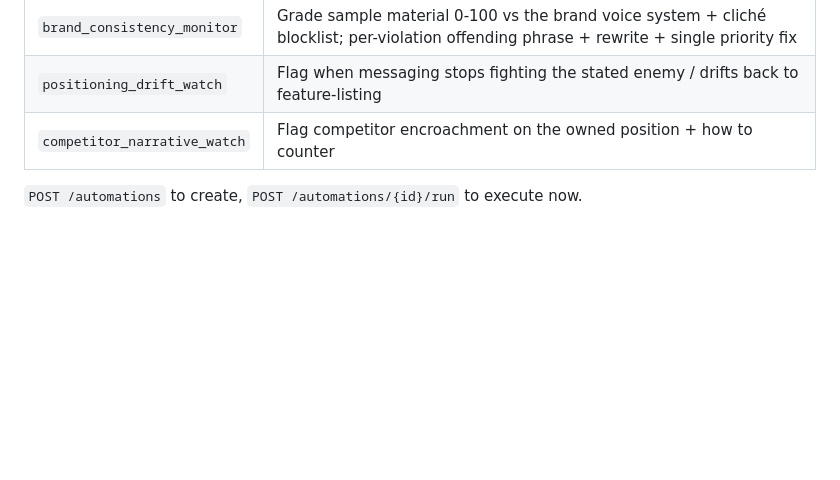
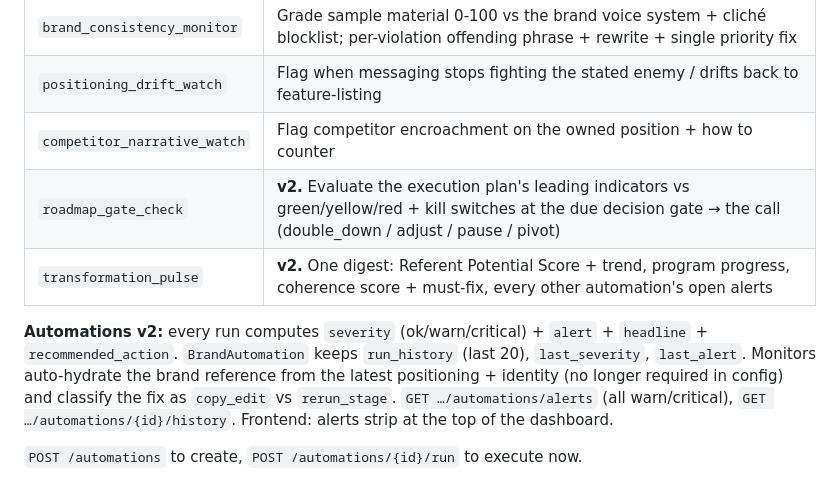
Before and after one commit to lucasmarinskiba/SellIA, a Markdown page: PHASE_35_BRAND_TRANSFORMATION.md, the part around the change. GitHub-like rendering; blank space fills up the shorter version.

Commit message:
docs: automations v2

```diff
--- a/PHASE_35_BRAND_TRANSFORMATION.md
+++ b/PHASE_35_BRAND_TRANSFORMATION.md
@@ -123,6 +123,10 @@ Reference (no auth cost beyond login): `GET /stages`, `/knowledge/fomo-levers`,
 | `brand_consistency_monitor` | Grade sample material 0-100 vs the brand voice system + cliché blocklist; per-violation offending phrase + rewrite + single priority fix |
 | `positioning_drift_watch` | Flag when messaging stops fighting the stated enemy / drifts back to feature-listing |
 | `competitor_narrative_watch` | Flag competitor encroachment on the owned position + how to counter |
+| `roadmap_gate_check` | **v2.** Evaluate the execution plan's leading indicators vs green/yellow/red + kill switches at the due decision gate → the call (double_down / adjust / pause / pivot) |
+| `transformation_pulse` | **v2.** One digest: Referent Potential Score + trend, program progress, coherence score + must-fix, every other automation's open alerts |
+
+**Automations v2:** every run computes `severity` (ok/warn/critical) + `alert` + `headline` + `recommended_action`. `BrandAutomation` keeps `run_history` (last 20), `last_severity`, `last_alert`. Monitors auto-hydrate the brand reference from the latest positioning + identity (no longer required in config) and classify the fix as `copy_edit` vs `rerun_stage`. `GET …/automations/alerts` (all warn/critical), `GET …/automations/{id}/history`. Frontend: alerts strip at the top of the dashboard.
 
 `POST /automations` to create, `POST /automations/{id}/run` to execute now.
 
```
